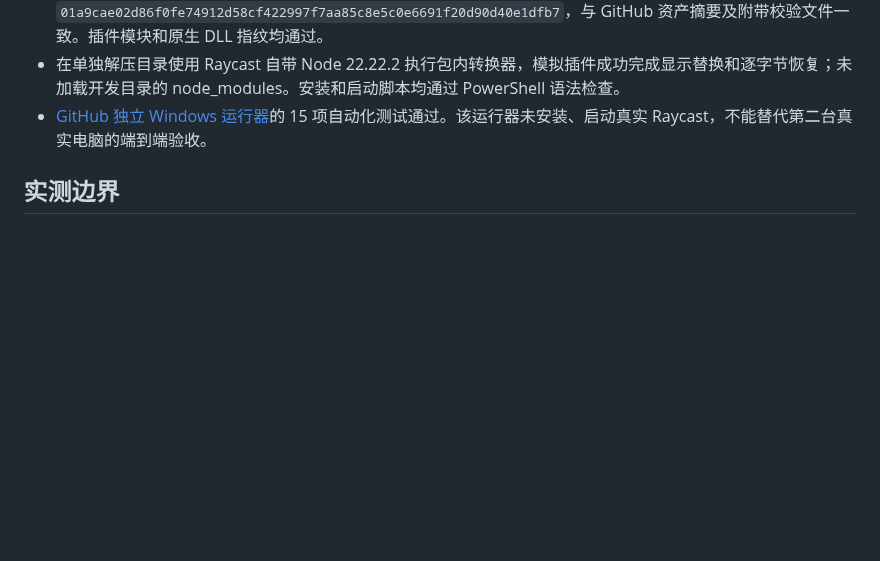
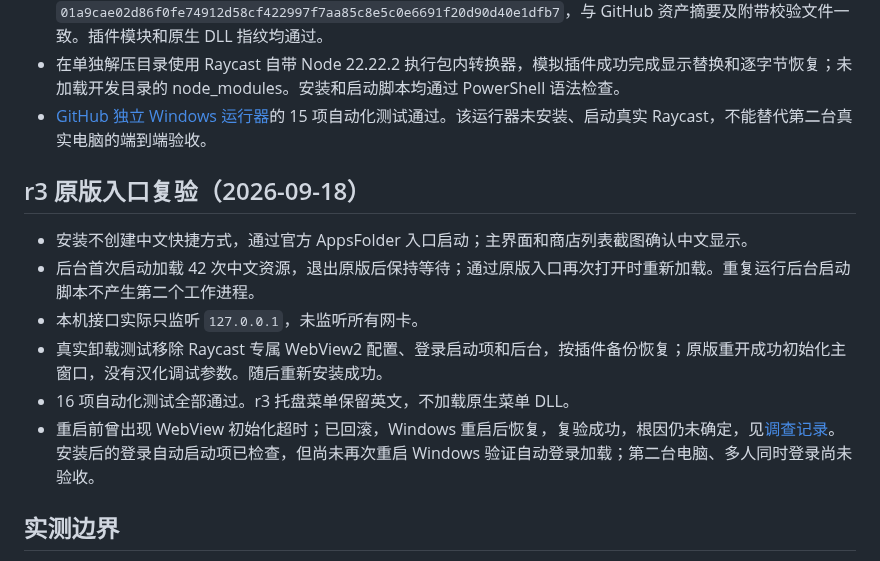
Before and after one commit to zwjtano/raycast-windows-zh-CN, a Markdown page: docs/validation.md, the part around the change. Drawn GitHub-style; blank space fills up the shorter version.

```diff
--- a/docs/validation.md
+++ b/docs/validation.md
@@ -22,6 +22,15 @@
 - 在单独解压目录使用 Raycast 自带 Node 22.22.2 执行包内转换器，模拟插件成功完成显示替换和逐字节恢复；未加载开发目录的 node_modules。安装和启动脚本均通过 PowerShell 语法检查。
 - [GitHub 独立 Windows 运行器](https://github.com/zwjtano/raycast-windows-zh-CN/actions/runs/35304346693)的 15 项自动化测试通过。该运行器未安装、启动真实 Raycast，不能替代第二台真实电脑的端到端验收。
 
+## r3 原版入口复验（2026-09-18）
+
+- 安装不创建中文快捷方式，通过官方 AppsFolder 入口启动；主界面和商店列表截图确认中文显示。
+- 后台首次启动加载 42 次中文资源，退出原版后保持等待；通过原版入口再次打开时重新加载。重复运行后台启动脚本不产生第二个工作进程。
+- 本机接口实际只监听 `127.0.0.1`，未监听所有网卡。
+- 真实卸载测试移除 Raycast 专属 WebView2 配置、登录启动项和后台，按插件备份恢复；原版重开成功初始化主窗口，没有汉化调试参数。随后重新安装成功。
+- 16 项自动化测试全部通过。r3 托盘菜单保留英文，不加载原生菜单 DLL。
+- 重启前曾出现 WebView 初始化超时；已回滚，Windows 重启后恢复，复验成功，根因仍未确定，见[调查记录](original-entry-investigation.md)。安装后的登录自动启动项已检查，但尚未再次重启 Windows 验证自动登录加载；第二台电脑、多人同时登录尚未验收。
+
 ## 实测边界
 
 没有批量安装插件，没有登录外部服务，没有测试真实账号操作、付费功能、设备控制或所有命令。插件源码与 Store 已发布版本可能不同；运行时只翻译实际安装版本能安全识别的字面量。截图只显示本机已验收的界面，不代表所有页面均为中文。
```
Also changed, not shown: README.md (+15 -15 lines), docs/original-entry-investigation.md (added, +23 -0 lines), docs/screenshots/windows-main.png, docs/screenshots/windows-store.png, 9 other files.
